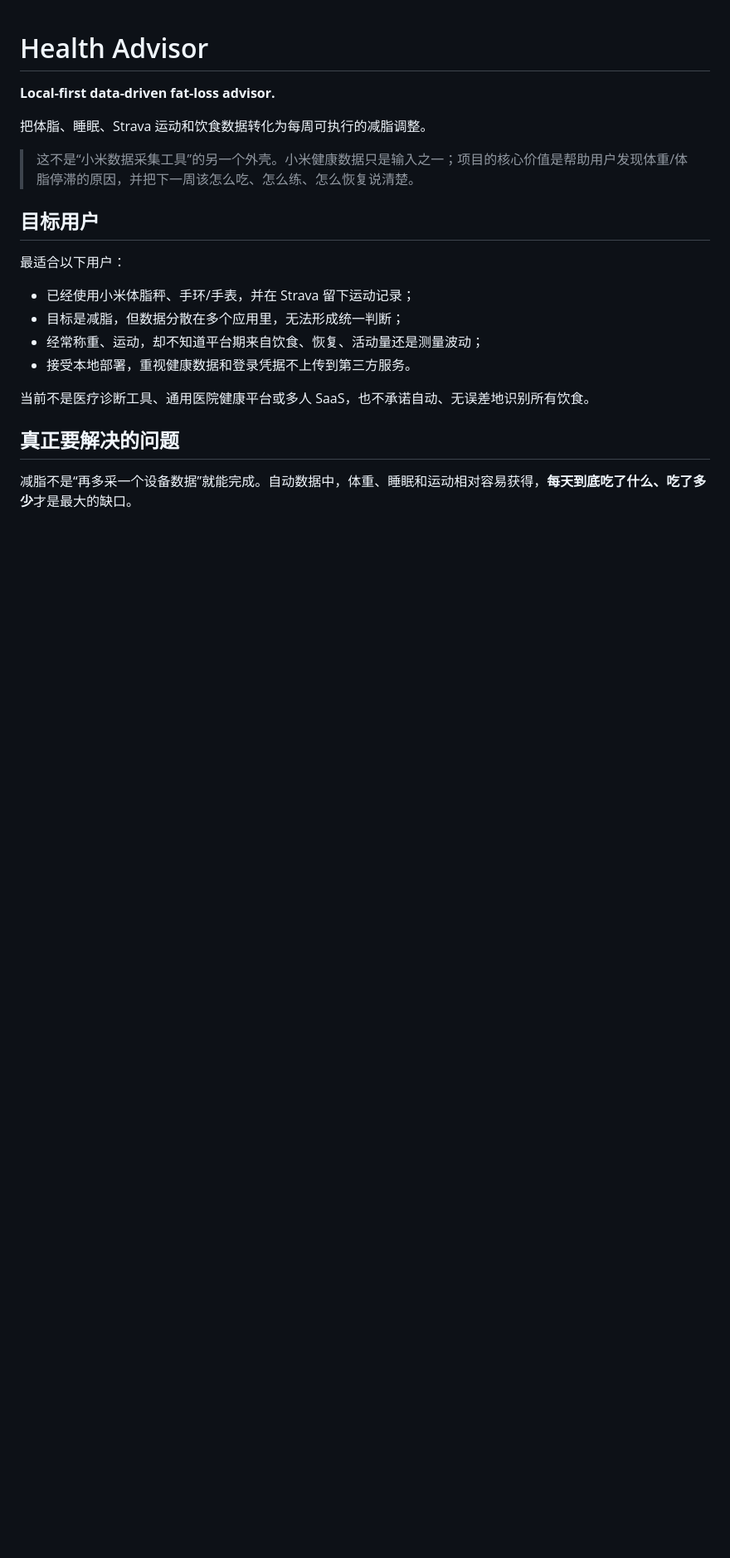
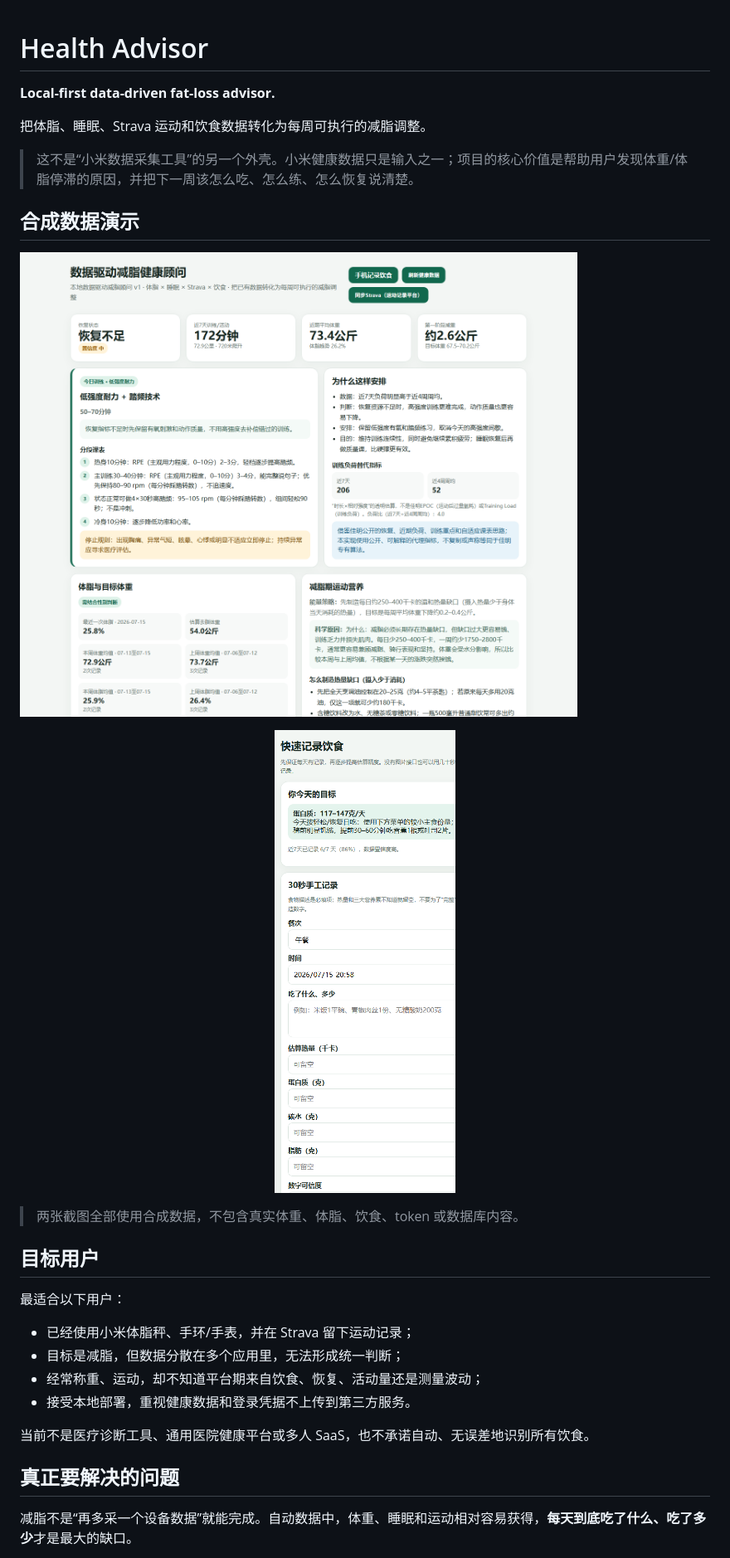
Before and after one commit to shkyyy18/health-advisor-internal, a Markdown page: README.md, the part around the change. Shown: that part at 83% size. Drawn GitHub-style; pictures changed too: docs/assets/dashboard-synthetic.png (added), docs/assets/mobile-food-log-synthetic.png (added); blank space fills up the shorter version.

Commit message:
docs: add synthetic product screenshots

```diff
--- a/README.md
+++ b/README.md
@@ -5,6 +5,14 @@
 把体脂、睡眠、Strava 运动和饮食数据转化为每周可执行的减脂调整。
 
 > 这不是“小米数据采集工具”的另一个外壳。小米健康数据只是输入之一；项目的核心价值是帮助用户发现体重/体脂停滞的原因，并把下一周该怎么吃、怎么练、怎么恢复说清楚。
+
+## 合成数据演示
+
+![Health Advisor synthetic dashboard](docs/assets/dashboard-synthetic.png)
+
+<p align="center"><img src="docs/assets/mobile-food-log-synthetic.png" width="360" alt="Health Advisor synthetic mobile food log"></p>
+
+> 两张截图全部使用合成数据，不包含真实体重、体脂、饮食、token 或数据库内容。
 
 ## 目标用户
 
```
Also changed, not shown: docs/assets/README.md (added, +3 -0 lines).
